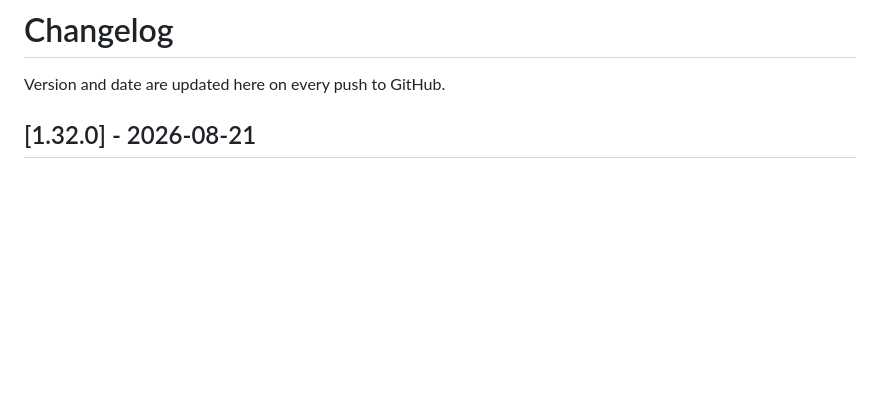
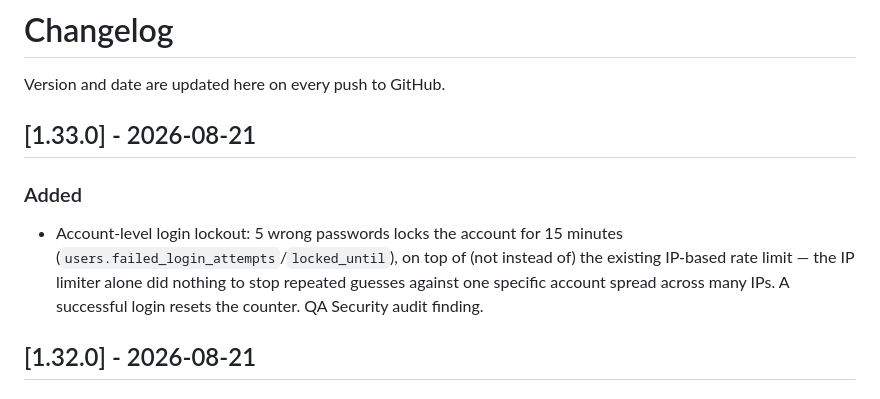
Before and after one commit to omgany-cloud/VS-CRM, a Markdown page: CHANGELOG.md, the part around the change. Rendered like a GitHub page; blank space fills up the shorter version.

Commit message:
Update CHANGELOG.md for the account-lockout feature (1.33.0)
Co-Authored-By: Claude Sonnet 5 <noreply@anthropic.com>

```diff
--- a/CHANGELOG.md
+++ b/CHANGELOG.md
@@ -1,6 +1,16 @@
 # Changelog
 
 Version and date are updated here on every push to GitHub.
+
+## [1.33.0] - 2026-08-21
+
+### Added
+- Account-level login lockout: 5 wrong passwords locks the account for
+  15 minutes (`users.failed_login_attempts`/`locked_until`), on top of
+  (not instead of) the existing IP-based rate limit — the IP limiter
+  alone did nothing to stop repeated guesses against one specific
+  account spread across many IPs. A successful login resets the
+  counter. QA Security audit finding.
 
 ## [1.32.0] - 2026-08-21
 
```
